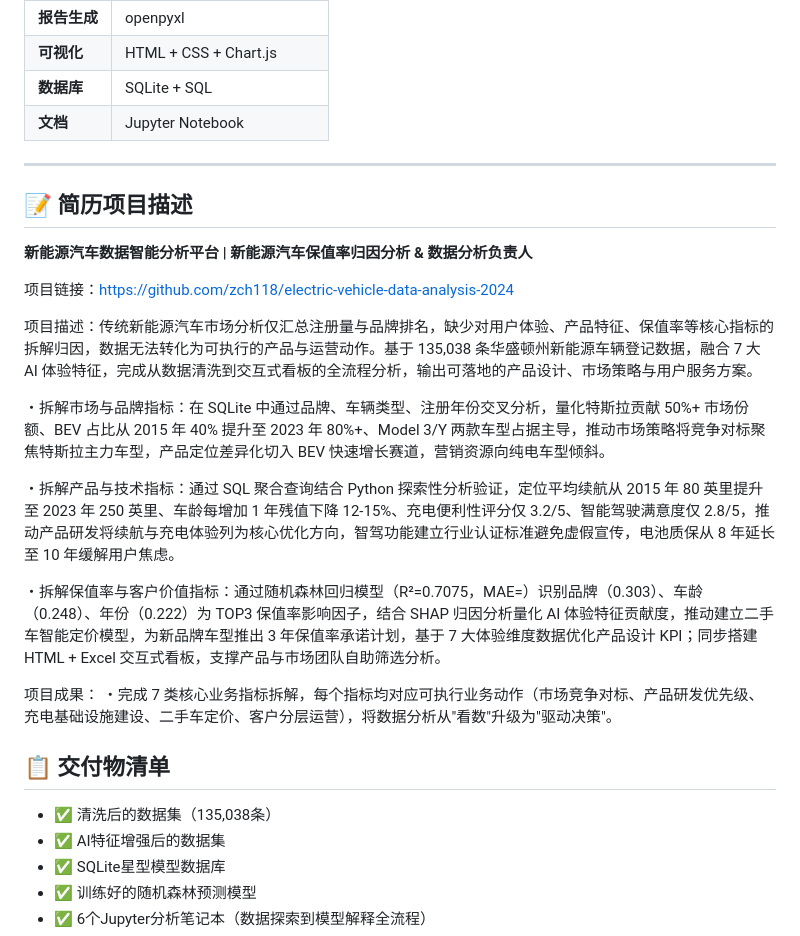
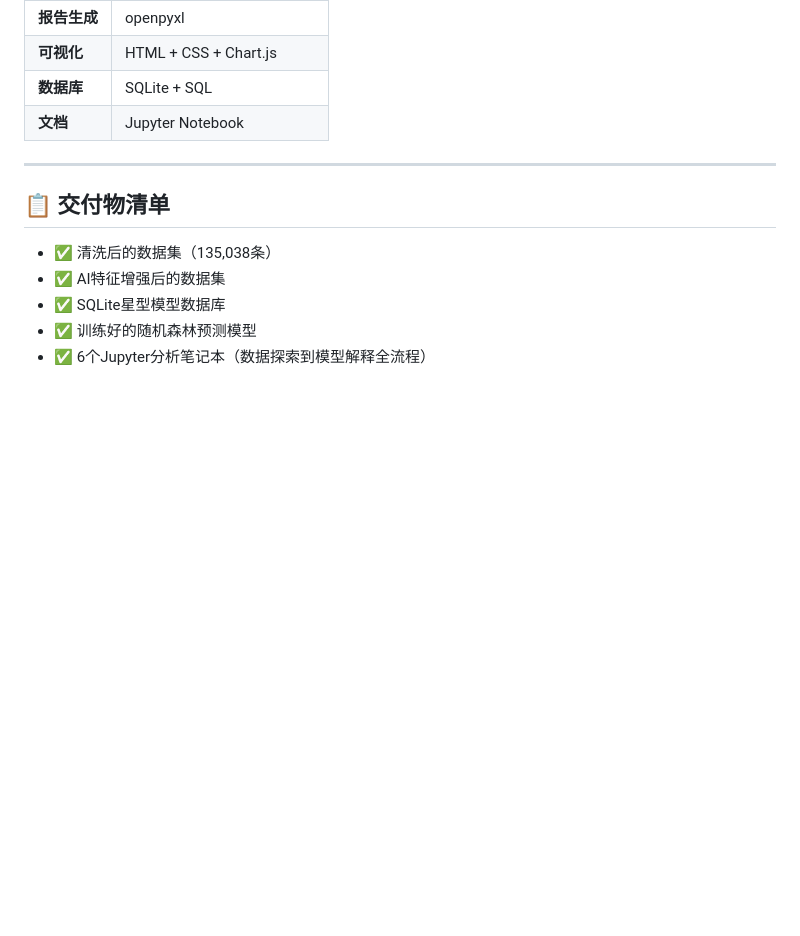
Before and after one commit to zch118/electric-vehicle-data-analysis-2024, a Markdown page: README.md, the part around the change. Rendered like a GitHub page; blank space fills up the shorter version.

Commit message:
Remove resume project description section from README
The resume description is intended for the resume only, not for the GitHub
project page. Removed the section to keep README focused on project documentation.

```diff
--- a/README.md
+++ b/README.md
@@ -234,24 +234,6 @@ python main.py
 
 ---
 
-## 📝 简历项目描述
-
-**新能源汽车数据智能分析平台 | 新能源汽车保值率归因分析 & 数据分析负责人**
-
-项目链接：https://github.com/zch118/electric-vehicle-data-analysis-2024
-
-项目描述：传统新能源汽车市场分析仅汇总注册量与品牌排名，缺少对用户体验、产品特征、保值率等核心指标的拆解归因，数据无法转化为可执行的产品与运营动作。基于 135,038 条华盛顿州新能源车辆登记数据，融合 7 大 AI 体验特征，完成从数据清洗到交互式看板的全流程分析，输出可落地的产品设计、市场策略与用户服务方案。
-
-・拆解市场与品牌指标：在 SQLite 中通过品牌、车辆类型、注册年份交叉分析，量化特斯拉贡献 50%+ 市场份额、BEV 占比从 2015 年 40% 提升至 2023 年 80%+、Model 3/Y 两款车型占据主导，推动市场策略将竞争对标聚焦特斯拉主力车型，产品定位差异化切入 BEV 快速增长赛道，营销资源向纯电车型倾斜。
-
-・拆解产品与技术指标：通过 SQL 聚合查询结合 Python 探索性分析验证，定位平均续航从 2015 年 80 英里提升至 2023 年 250 英里、车龄每增加 1 年残值下降 12-15%、充电便利性评分仅 3.2/5、智能驾驶满意度仅 2.8/5，推动产品研发将续航与充电体验列为核心优化方向，智驾功能建立行业认证标准避免虚假宣传，电池质保从 8 年延长至 10 年缓解用户焦虑。
-
-・拆解保值率与客户价值指标：通过随机森林回归模型（R²=0.7075，MAE=）识别品牌（0.303）、车龄（0.248）、年份（0.222）为 TOP3 保值率影响因子，结合 SHAP 归因分析量化 AI 体验特征贡献度，推动建立二手车智能定价模型，为新品牌车型推出 3 年保值率承诺计划，基于 7 大体验维度数据优化产品设计 KPI；同步搭建 HTML + Excel 交互式看板，支撑产品与市场团队自助筛选分析。
-
-项目成果：
-・完成 7 类核心业务指标拆解，每个指标均对应可执行业务动作（市场竞争对标、产品研发优先级、充电基础设施建设、二手车定价、客户分层运营），将数据分析从"看数"升级为"驱动决策"。
-
-
 ## 📋 交付物清单
 
 - ✅ 清洗后的数据集（135,038条）
```
